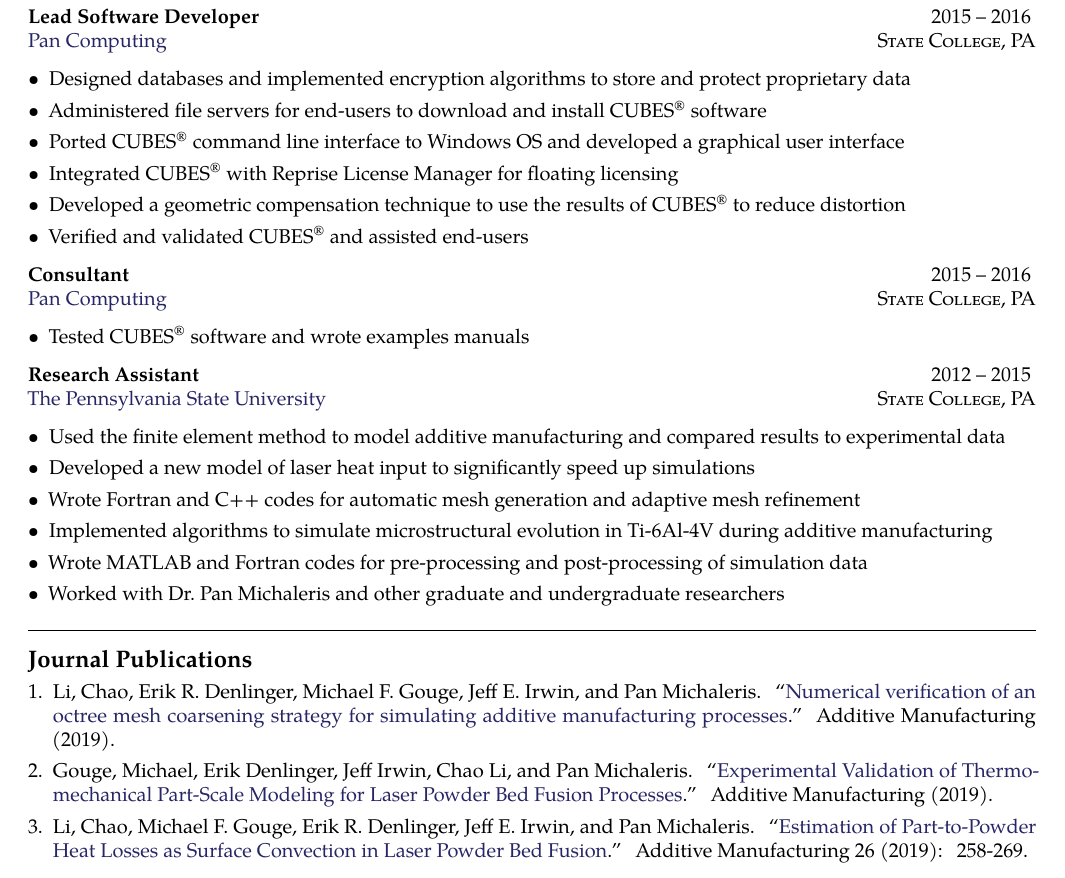
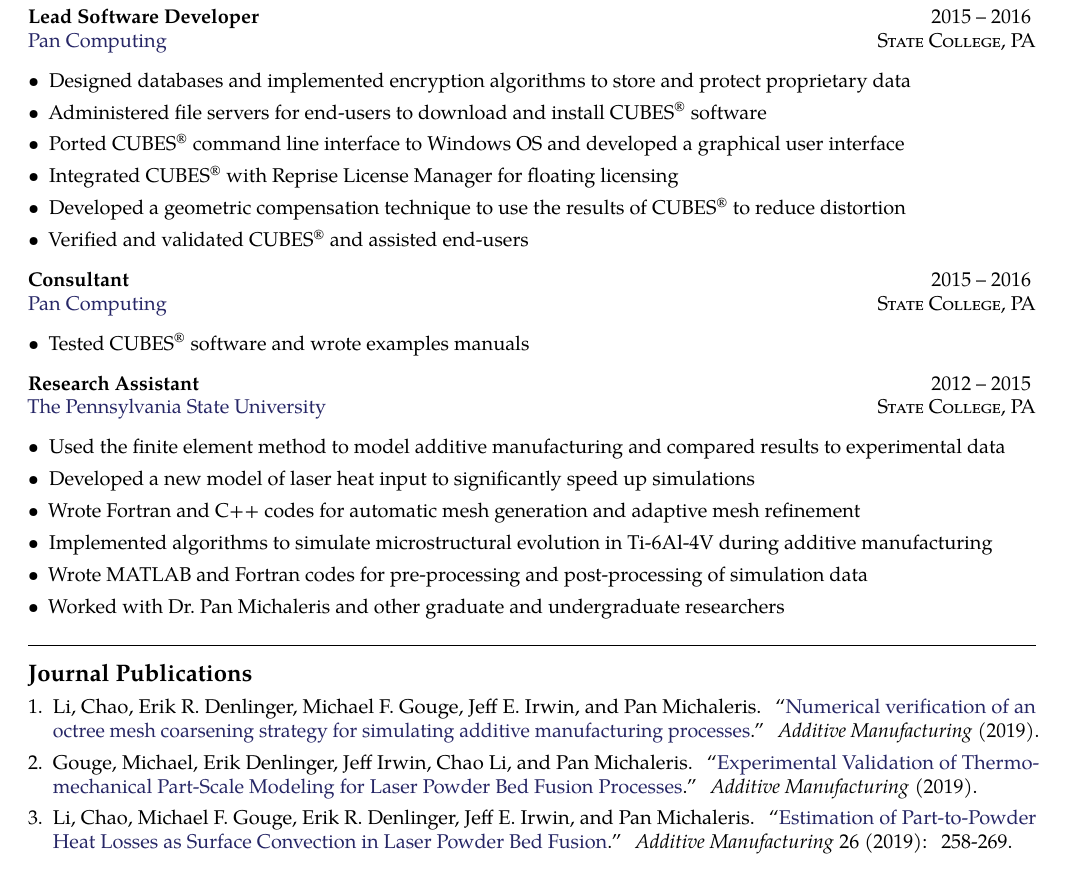
Before and after one commit to JeffIrwin/resume, a LaTeX CV (resume.tex): part of page 1 of 3, cut so that both start at the same text. Compiled offline with pdfLaTeX.

Commit message:
Emphasize journal names for consistent style

```diff
--- a/resume.tex
+++ b/resume.tex
@@ -106,10 +106,10 @@
 \roottitle{Journal Publications}
 \begin{enumerate}[leftmargin=*]
 	\setlength{\parskip}{0em}
-	\item Li, Chao, Erik R. Denlinger, Michael F. Gouge, Jeff E. Irwin, and Pan Michaleris. ``\href{https://doi.org/10.1016/j.addma.2019.100903}{Numerical verification of an octree mesh coarsening strategy for simulating additive manufacturing processes}.'' Additive Manufacturing (2019).
-	\item Gouge, Michael, Erik Denlinger, Jeff Irwin, Chao Li, and Pan Michaleris. ``\href{https://doi.org/10.1016/j.addma.2019.06.022}{Experimental Validation of Thermo-mechanical Part-Scale Modeling for Laser Powder Bed Fusion Processes}.'' Additive Manufacturing (2019).
-	\item Li, Chao, Michael F. Gouge, Erik R. Denlinger, Jeff E. Irwin, and Pan Michaleris. ``\href{https://doi.org/10.1016/j.addma.2019.02.006}{Estimation of Part-to-Powder Heat Losses as Surface Convection in Laser Powder Bed Fusion}.'' Additive Manufacturing 26 (2019): 258-269.
-	\item Denlinger, Erik R., Michael Gouge, Jeff Irwin, and Pan Michaleris. ``\href{https://www.sciencedirect.com/science/article/pii/S2214860417300441}{Thermomechanical model development and in situ experimental validation of the Laser Powder-Bed Fusion process}.'' Additive Manufacturing 16 (2017): 73-80.
+	\item Li, Chao, Erik R. Denlinger, Michael F. Gouge, Jeff E. Irwin, and Pan Michaleris. ``\href{https://doi.org/10.1016/j.addma.2019.100903}{Numerical verification of an octree mesh coarsening strategy for simulating additive manufacturing processes}.'' \emph{Additive Manufacturing} (2019).
+	\item Gouge, Michael, Erik Denlinger, Jeff Irwin, Chao Li, and Pan Michaleris. ``\href{https://doi.org/10.1016/j.addma.2019.06.022}{Experimental Validation of Thermo-mechanical Part-Scale Modeling for Laser Powder Bed Fusion Processes}.'' \emph{Additive Manufacturing} (2019).
+	\item Li, Chao, Michael F. Gouge, Erik R. Denlinger, Jeff E. Irwin, and Pan Michaleris. ``\href{https://doi.org/10.1016/j.addma.2019.02.006}{Estimation of Part-to-Powder Heat Losses as Surface Convection in Laser Powder Bed Fusion}.'' \emph{Additive Manufacturing} 26 (2019): 258-269.
+	\item Denlinger, Erik R., Michael Gouge, Jeff Irwin, and Pan Michaleris. ``\href{https://www.sciencedirect.com/science/article/pii/S2214860417300441}{Thermomechanical model development and in situ experimental validation of the Laser Powder-Bed Fusion process}.'' \emph{Additive Manufacturing} 16 (2017): 73-80.
 	\item Irwin, Jeff, Edward W. Reutzel, Pan Michaleris, Jay Keist, and Abdalla R. Nassar. ``\href{http://manufacturingscience.asmedigitalcollection.asme.org/article.aspx?articleid=2520839}{Predicting Microstructure from Thermal History during Additive Manufacturing for Ti-6Al-4V}.'' \emph{Journal of Manufacturing Science and Engineering} 138.11 (2016): 111007.
 	\item Irwin, Jeff, and Pan Michaleris. ``\href{http://manufacturingscience.asmedigitalcollection.asme.org/article.aspx?articleid=2525324}{A Line Heat Input Model for Additive Manufacturing}.'' \emph{Journal of Manufacturing Science and Engineering} 138.11 (2016): 111004.
 	\item Kriczky, Dennis A., Jeff Irwin, Edward W. Reutzel, Pan Michaleris, Abdalla R. Nassar, and James Craig. ``\href{https://www.sciencedirect.com/science/article/pii/S0924013615000643}{3D spatial reconstruction of thermal characteristics in directed energy deposition through optical thermal imaging}.'' \emph{Journal of Materials Processing Technology} 221 (2015): 172-186.
```
